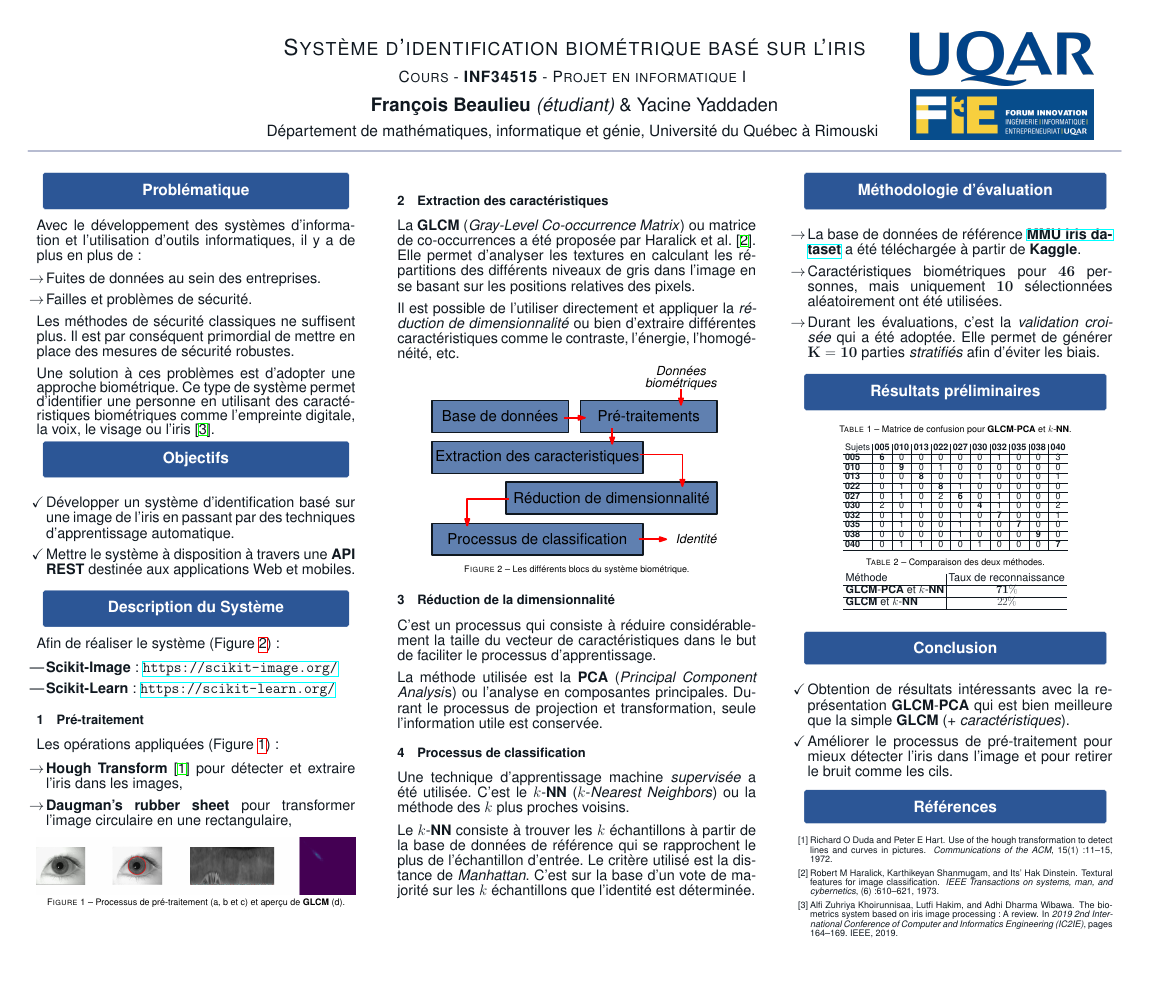
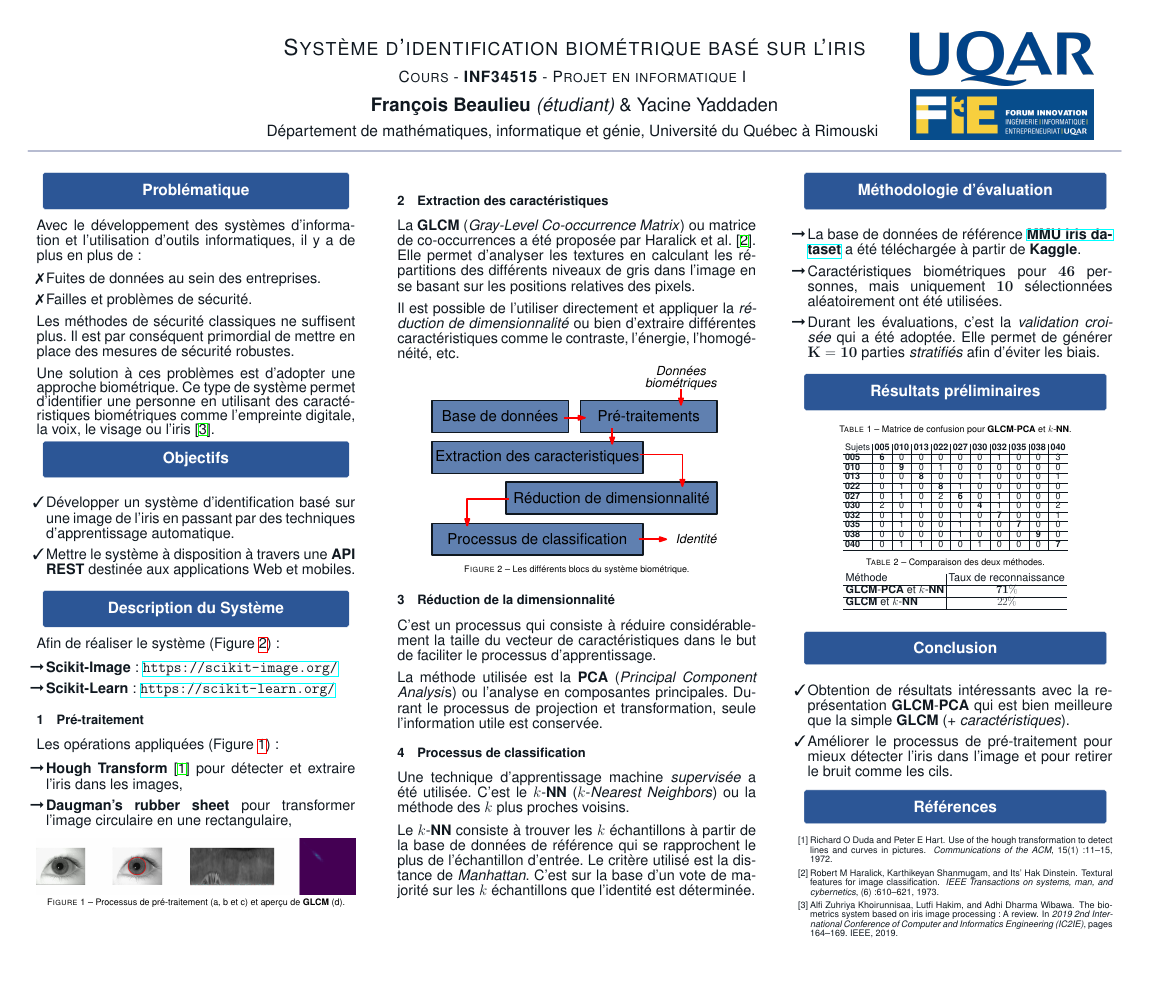
Before and after one commit to yyaddaden/iris-biometric-project, a LaTeX poster (Poster/fi3e_poster.tex, which reads Poster/poster_column_1.tex, Poster/poster_column_3.tex): the whole page. The pictures show the PDF file Poster/fi3e_poster.pdf that the author committed with the source.

Commit message:
final minor modifications on the poster.

```diff
--- a/Poster/fi3e_poster.tex
+++ b/Poster/fi3e_poster.tex
@@ -21,7 +21,10 @@
 \usepackage{caption}
 \usepackage{anyfontsize}
 
-\usepackage{multicol}
+\usepackage{pifont}
+\newcommand{\cmark}{\ding{51}}
+\newcommand{\xmark}{\ding{55}}
+\newcommand{\amark}{\ding{222}}
 
 %\addbibresource{refs.bib}
 
--- a/Poster/poster_column_1.tex
+++ b/Poster/poster_column_1.tex
@@ -4,8 +4,8 @@
 		Avec le développement des systèmes d'information et l'utilisation d'outils informatiques, il y a de plus en plus de : \vspace{0.5em}
 
 		\begin{itemize}
-			\item[$\rightarrow$] Fuites de données au sein des entreprises.
-			\item[$\rightarrow$] Failles et problèmes de sécurité.
+			\item[\xmark] Fuites de données au sein des entreprises.
+			\item[\xmark] Failles et problèmes de sécurité.
 		\end{itemize}
 		\vspace{0.5em}
 
@@ -18,9 +18,9 @@
 \block{Objectifs}{
  	{ \fontsize{40}{40}\selectfont
 	\begin{itemize}
-		\item[$\checkmark$] Développer un système d'identification basé sur une image de l'iris en passant par des techniques d'apprentissage automatique.
+		\item[\cmark] Développer un système d'identification basé sur une image de l'iris en passant par des techniques d'apprentissage automatique.
 
-		\item[$\checkmark$] Mettre le système à disposition à travers une \textbf{API REST} destinée aux applications Web et mobiles.
+		\item[\cmark] Mettre le système à disposition à travers une \textbf{API REST} destinée aux applications Web et mobiles.
 	\end{itemize}
 	}
 }
@@ -31,8 +31,8 @@
   	Afin de réaliser le système (Figure \ref{fig_01}) :
 
  	\begin{itemize}
- 		\item \textbf{Scikit-Image} : \url{https://scikit-image.org/}
- 		\item \textbf{Scikit-Learn} : \url{https://scikit-learn.org/}
+ 		\item[\amark] \textbf{Scikit-Image} : \url{https://scikit-image.org/}
+ 		\item[\amark] \textbf{Scikit-Learn} : \url{https://scikit-learn.org/}
  	\end{itemize}
 
 	\vspace{-1.5em}
@@ -41,8 +41,8 @@
 	Les opérations appliquées (Figure \ref{fig_02}) :
 
 	\begin{itemize}
-		\item[$\rightarrow$] \textbf{Hough Transform} \cite{ref_02} pour détecter et extraire l'iris dans les images,
-		\item[$\rightarrow$] \textbf{Daugman's rubber sheet} pour transformer l'image circulaire en une rectangulaire,
+		\item[\amark] \textbf{Hough Transform} \cite{ref_02} pour détecter et extraire l'iris dans les images,
+		\item[\amark] \textbf{Daugman's rubber sheet} pour transformer l'image circulaire en une rectangulaire,
 	\end{itemize}
 
 	 \begin{center}
--- a/Poster/poster_column_3.tex
+++ b/Poster/poster_column_3.tex
@@ -2,11 +2,11 @@
  	{ \fontsize{40}{40}\selectfont
 
 	\begin{itemize}
-		\item[$\rightarrow$] La base de données de référence \href{https://www.kaggle.com/datasets/naureenmohammad/mmu-iris-dataset}{\textbf{MMU iris dataset}} a été téléchargée à partir de \textbf{Kaggle}.
+		\item[\amark] La base de données de référence \href{https://www.kaggle.com/datasets/naureenmohammad/mmu-iris-dataset}{\textbf{MMU iris dataset}} a été téléchargée à partir de \textbf{Kaggle}.
 
-		\item[$\rightarrow$] Caractéristiques biométriques pour $\mathbf{46}$ personnes, mais uniquement $\mathbf{10}$ sélectionnées aléatoirement ont été utilisées.
+		\item[\amark] Caractéristiques biométriques pour $\mathbf{46}$ personnes, mais uniquement $\mathbf{10}$ sélectionnées aléatoirement ont été utilisées.
 
-		\item[$\rightarrow$] Durant les évaluations, c'est la \textit{validation croisée} qui a été adoptée. Elle permet de générer $\mathbf{K = 10}$ parties \textit{stratifiés} afin d'éviter les biais.
+		\item[\amark] Durant les évaluations, c'est la \textit{validation croisée} qui a été adoptée. Elle permet de générer $\mathbf{K = 10}$ parties \textit{stratifiés} afin d'éviter les biais.
 	\end{itemize}
 	}
 }
@@ -55,9 +55,9 @@
  	{ \fontsize{40}{40}\selectfont
 
 	\begin{itemize}
-		\item[$\checkmark$] Obtention de résultats intéressants avec la représentation \textbf{GLCM}-\textbf{PCA} qui est bien meilleure que la simple \textbf{GLCM} (+ \textit{caractéristiques}).
+		\item[\cmark] Obtention de résultats intéressants avec la représentation \textbf{GLCM}-\textbf{PCA} qui est bien meilleure que la simple \textbf{GLCM} (+ \textit{caractéristiques}).
 
-		\item[$\checkmark$] Améliorer le processus de pré-traitement pour mieux détecter l'iris dans l'image et pour retirer le bruit comme les cils.
+		\item[\cmark] Améliorer le processus de pré-traitement pour mieux détecter l'iris dans l'image et pour retirer le bruit comme les cils.
 	\end{itemize}
 
     }
```
Also changed, not shown: Poster/fi3e_poster.pdf.
